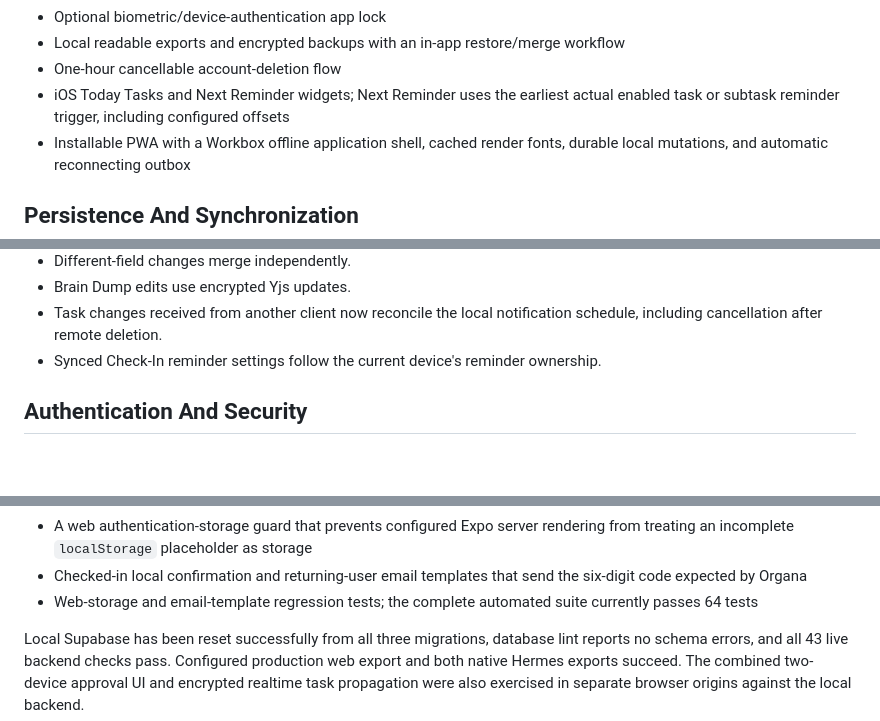
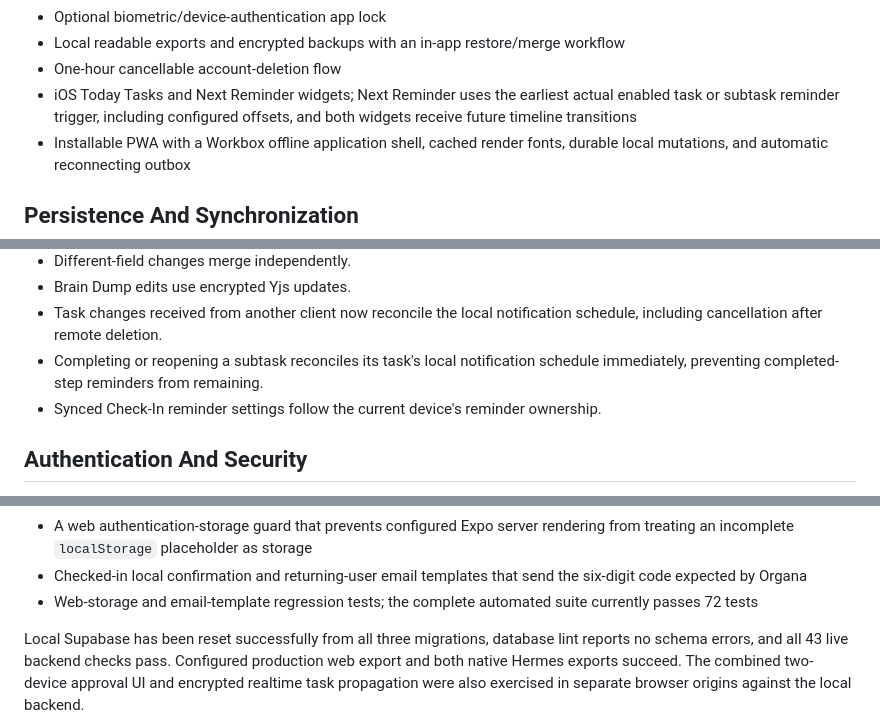
Before and after one commit to t-MURO/organa, a Markdown page: docs/IMPLEMENTATION_SUMMARY.md, 3 parts joined by grey strips. Drawn GitHub-style; blank space fills up the shorter version.

```diff
--- a/docs/IMPLEMENTATION_SUMMARY.md
+++ b/docs/IMPLEMENTATION_SUMMARY.md
@@ -31,7 +31,8 @@ Implemented user-facing areas:
   workflow
 - One-hour cancellable account-deletion flow
 - iOS Today Tasks and Next Reminder widgets; Next Reminder uses the earliest
-  actual enabled task or subtask reminder trigger, including configured offsets
+  actual enabled task or subtask reminder trigger, including configured
+  offsets, and both widgets receive future timeline transitions
 - Installable PWA with a Workbox offline application shell, cached render
   fonts, durable local mutations, and automatic reconnecting outbox
 
@@ -52,6 +53,8 @@ Implemented user-facing areas:
 - Brain Dump edits use encrypted Yjs updates.
 - Task changes received from another client now reconcile the local
   notification schedule, including cancellation after remote deletion.
+- Completing or reopening a subtask reconciles its task's local notification
+  schedule immediately, preventing completed-step reminders from remaining.
 - Synced Check-In reminder settings follow the current device's reminder
   ownership.
 
@@ -219,7 +225,7 @@ This milestone includes:
 - Checked-in local confirmation and returning-user email templates that send
   the six-digit code expected by Organa
 - Web-storage and email-template regression tests; the complete automated suite
-  currently passes 64 tests
+  currently passes 72 tests
 
 Local Supabase has been reset successfully from all three migrations, database
 lint reports no schema errors, and all 43 live backend checks pass.
```
Also changed, not shown: other parts of docs/IMPLEMENTATION_SUMMARY.md (+26 -3 lines), docs/ACCEPTANCE.md (+13 -3 lines).
